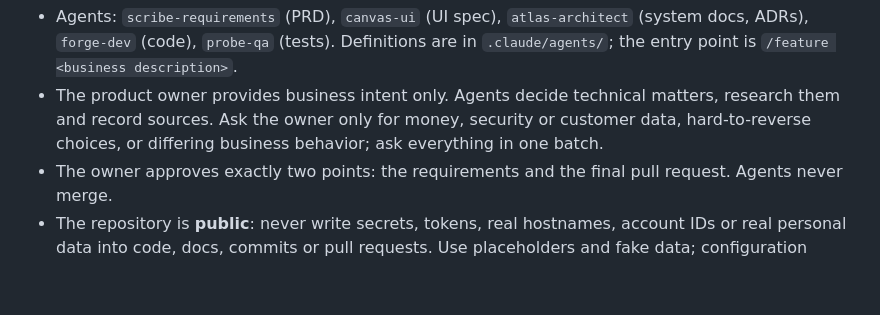
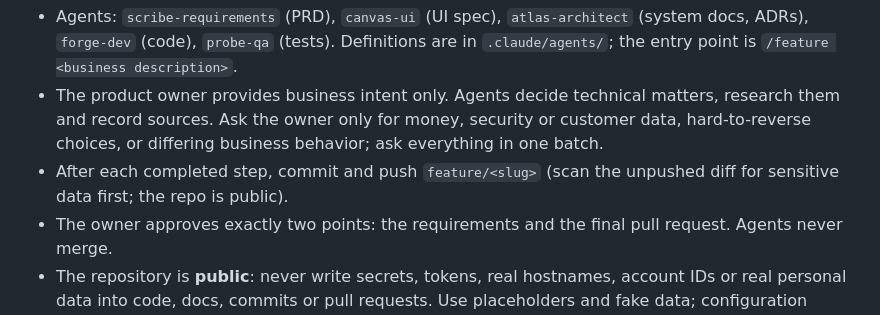
Before and after one commit to cuongtq4998/banhapp, a Markdown page: CLAUDE.md, the part around the change. GitHub-like rendering; blank space fills up the shorter version.

```diff
--- a/CLAUDE.md
+++ b/CLAUDE.md
@@ -57,6 +57,7 @@ Features are built by a pipeline of subagents orchestrated from this session. Re
 
 - Agents: `scribe-requirements` (PRD), `canvas-ui` (UI spec), `atlas-architect` (system docs, ADRs), `forge-dev` (code), `probe-qa` (tests). Definitions are in `.claude/agents/`; the entry point is `/feature <business description>`.
 - The product owner provides business intent only. Agents decide technical matters, research them and record sources. Ask the owner only for money, security or customer data, hard-to-reverse choices, or differing business behavior; ask everything in one batch.
+- After each completed step, commit and push `feature/<slug>` (scan the unpushed diff for sensitive data first; the repo is public).
 - The owner approves exactly two points: the requirements and the final pull request. Agents never merge.
 - The repository is **public**: never write secrets, tokens, real hostnames, account IDs or real personal data into code, docs, commits or pull requests. Use placeholders and fake data; configuration through variable names in `.env.example`.
 - Documents are in English, edited in place with version labels `[vX.Y | YYYY-MM-DD]` on changed lines.
```
Also changed, not shown: docs/process/README.md (+1 -0 lines), 1 other file.
